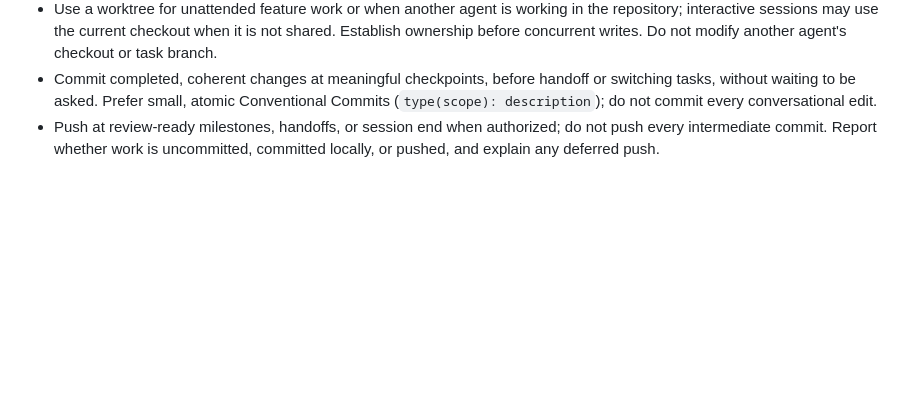
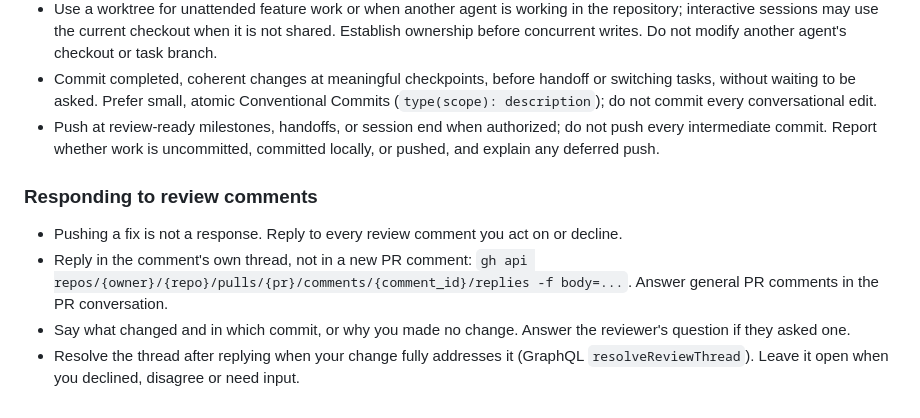
Before and after one commit to julie-ng/ai-native-sdlc-platform-services, a Markdown page: .agents/shared/github-workflow.md, the part around the change. GitHub-like rendering; blank space fills up the shorter version.

Commit message:
docs(agents): sync shared review response guidance
Co-Authored-By: Codex 6 <codex@users.noreply.github.com>

```diff
--- a/.agents/shared/github-workflow.md
+++ b/.agents/shared/github-workflow.md
@@ -35,3 +35,10 @@
 - Use a worktree for unattended feature work or when another agent is working in the repository; interactive sessions may use the current checkout when it is not shared. Establish ownership before concurrent writes. Do not modify another agent's checkout or task branch.
 - Commit completed, coherent changes at meaningful checkpoints, before handoff or switching tasks, without waiting to be asked. Prefer small, atomic Conventional Commits (`type(scope): description`); do not commit every conversational edit.
 - Push at review-ready milestones, handoffs, or session end when authorized; do not push every intermediate commit. Report whether work is uncommitted, committed locally, or pushed, and explain any deferred push.
+
+### Responding to review comments
+
+- Pushing a fix is not a response. Reply to every review comment you act on or decline.
+- Reply in the comment's own thread, not in a new PR comment: `gh api repos/{owner}/{repo}/pulls/{pr}/comments/{comment_id}/replies -f body=...`. Answer general PR comments in the PR conversation.
+- Say what changed and in which commit, or why you made no change. Answer the reviewer's question if they asked one.
+- Resolve the thread after replying when your change fully addresses it (GraphQL `resolveReviewThread`). Leave it open when you declined, disagree or need input.
```
